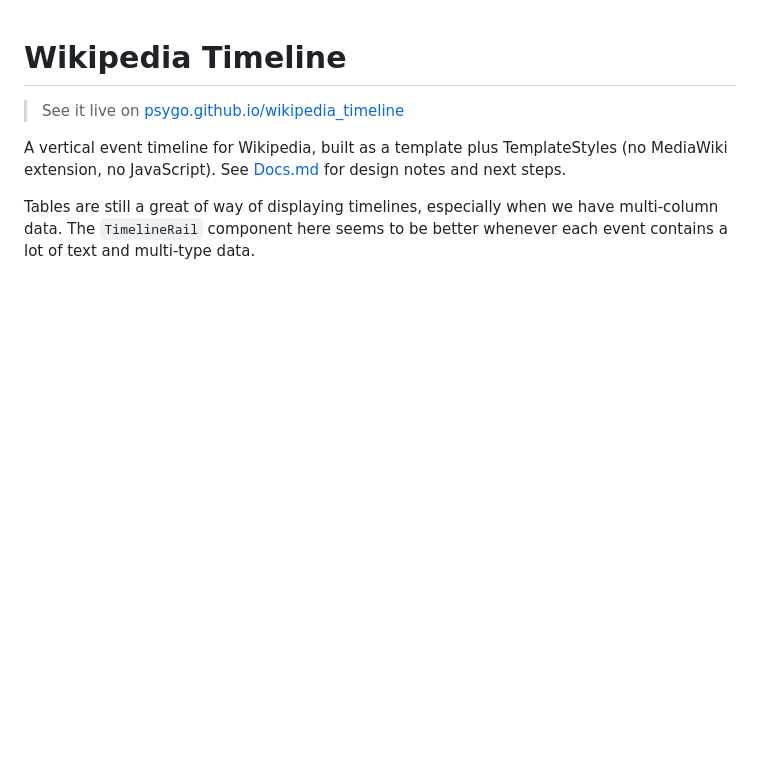
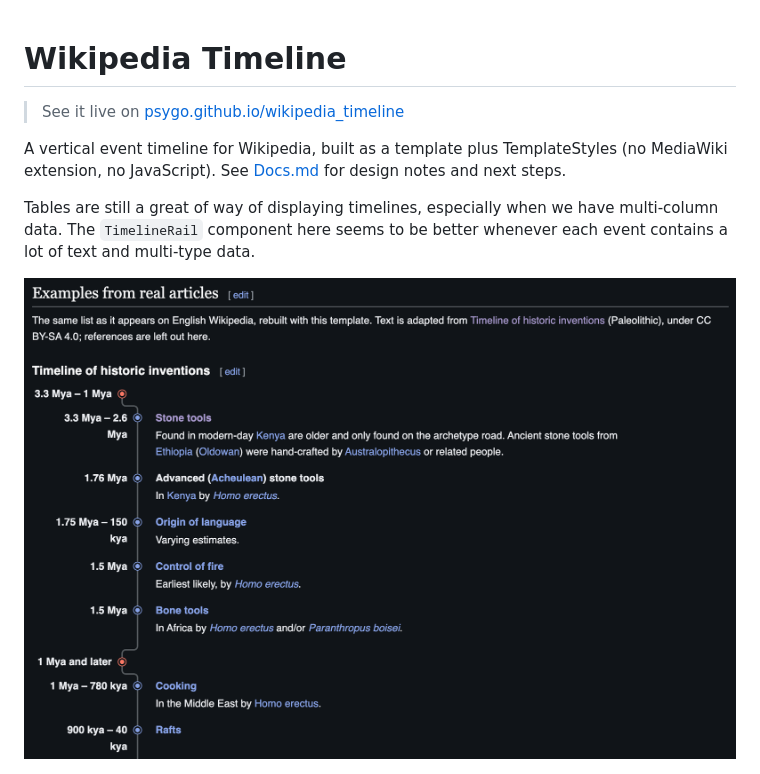
Before and after one commit to psygo/wikipedia_timeline, a Markdown page: README.md, the part around the change. Drawn GitHub-style; pictures changed too: docs/historic_inventions_demo.png (added); blank space fills up the shorter version.

```diff
--- a/README.md
+++ b/README.md
@@ -6,6 +6,8 @@ A vertical event timeline for Wikipedia, built as a template plus TemplateStyles
 (no MediaWiki extension, no JavaScript). See [Docs.md](Docs.md) for design notes and next steps.
 
 Tables are still a great of way of displaying timelines, especially when we have multi-column data. The `TimelineRail` component here seems to be better whenever each event contains a lot of text and multi-type data.
+
+![Timeline of Historic Inventions](/docs/historic_inventions_demo.png)
 
 <picture>
   <source media="(prefers-color-scheme: dark)" srcset="docs/screenshot-dark.png">
```
Also changed, not shown: 2 other files.
